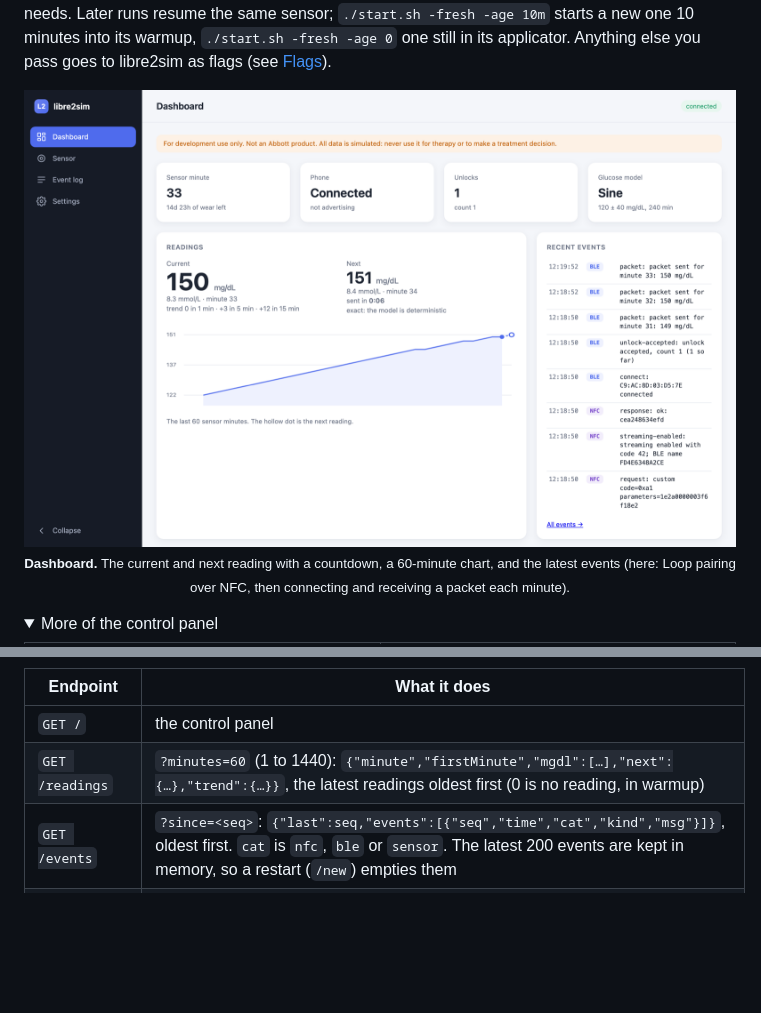
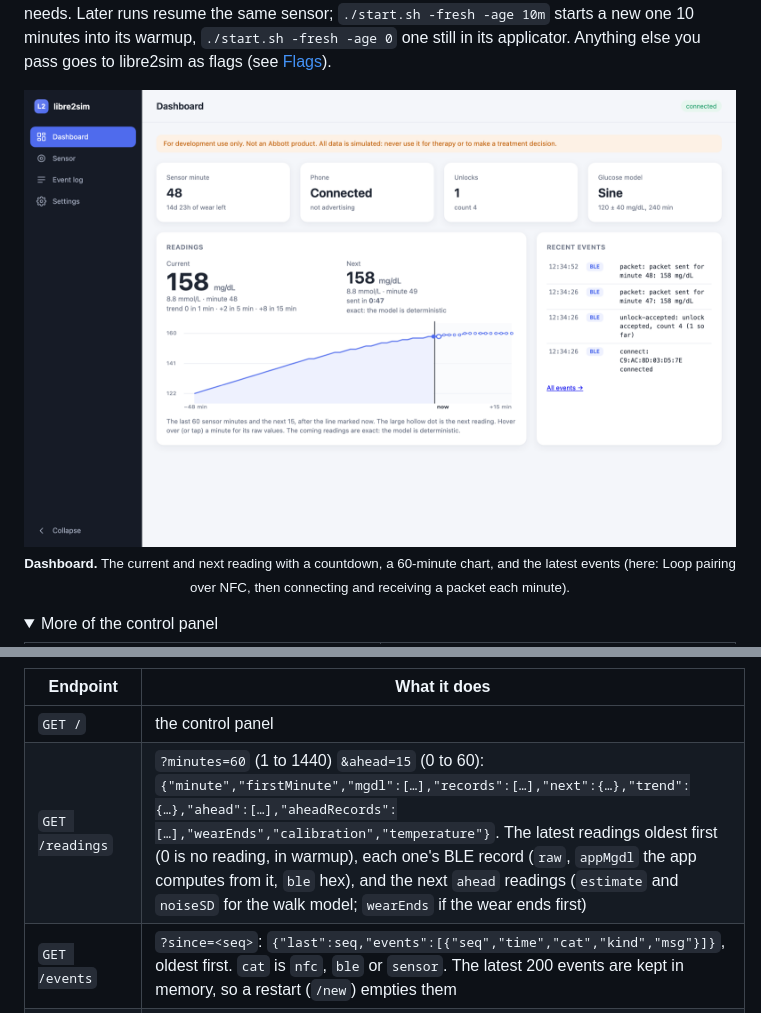
Before and after one commit to dabear/libre2sim, a Markdown page: README.md, 2 parts joined by grey strips. Drawn GitHub-style; pictures changed too: docs/images/panel-dashboard.png; folded sections open; blank space fills up the shorter version.

Commit message:
Panel chart: the next 15 readings, a now line, and hover details with each reading's raw BLE values

```diff
--- a/README.md
+++ b/README.md
@@ -177,7 +177,7 @@ curl -s -XPOST localhost:8081/new -d '{"wearDays":15,"warmupMinutes":60,"ageMinu
 | Endpoint | What it does |
 |---|---|
 | `GET /` | the control panel |
-| `GET /readings` | `?minutes=60` (1 to 1440): `{"minute","firstMinute","mgdl":[…],"next":{…},"trend":{…}}`, the latest readings oldest first (0 is no reading, in warmup) |
+| `GET /readings` | `?minutes=60` (1 to 1440) `&ahead=15` (0 to 60): `{"minute","firstMinute","mgdl":[…],"records":[…],"next":{…},"trend":{…},"ahead":[…],"aheadRecords":[…],"wearEnds","calibration","temperature"}`. The latest readings oldest first (0 is no reading, in warmup), each one's BLE record (`raw`, `appMgdl` the app computes from it, `ble` hex), and the next `ahead` readings (`estimate` and `noiseSD` for the walk model; `wearEnds` if the wear ends first) |
 | `GET /events` | `?since=<seq>`: `{"last":seq,"events":[{"seq","time","cat","kind","msg"}]}`, oldest first. `cat` is `nfc`, `ble` or `sensor`. The latest 200 events are kept in memory, so a restart (`/new`) empties them |
 | `GET /config` | `{"launch":{version, statePath, api, socket, fresh, days, warmupMinutes, ageMinutes, simulator, relaunch, suspend, dylib},"strictUnlock":bool,"sensor":{uid, serial, patchInfo, bleAddress, advertisedName, calibration (i1…i6), temperature, …}}` |
 | `POST /config` | `{"strictUnlock":true}`: toggle strict unlock at run time (the only setting that is safe to change live); answers like `GET /config`. 400 on anything else |
```
Also changed, not shown: docs/running.md (+9 -3 lines), 4 other files.
